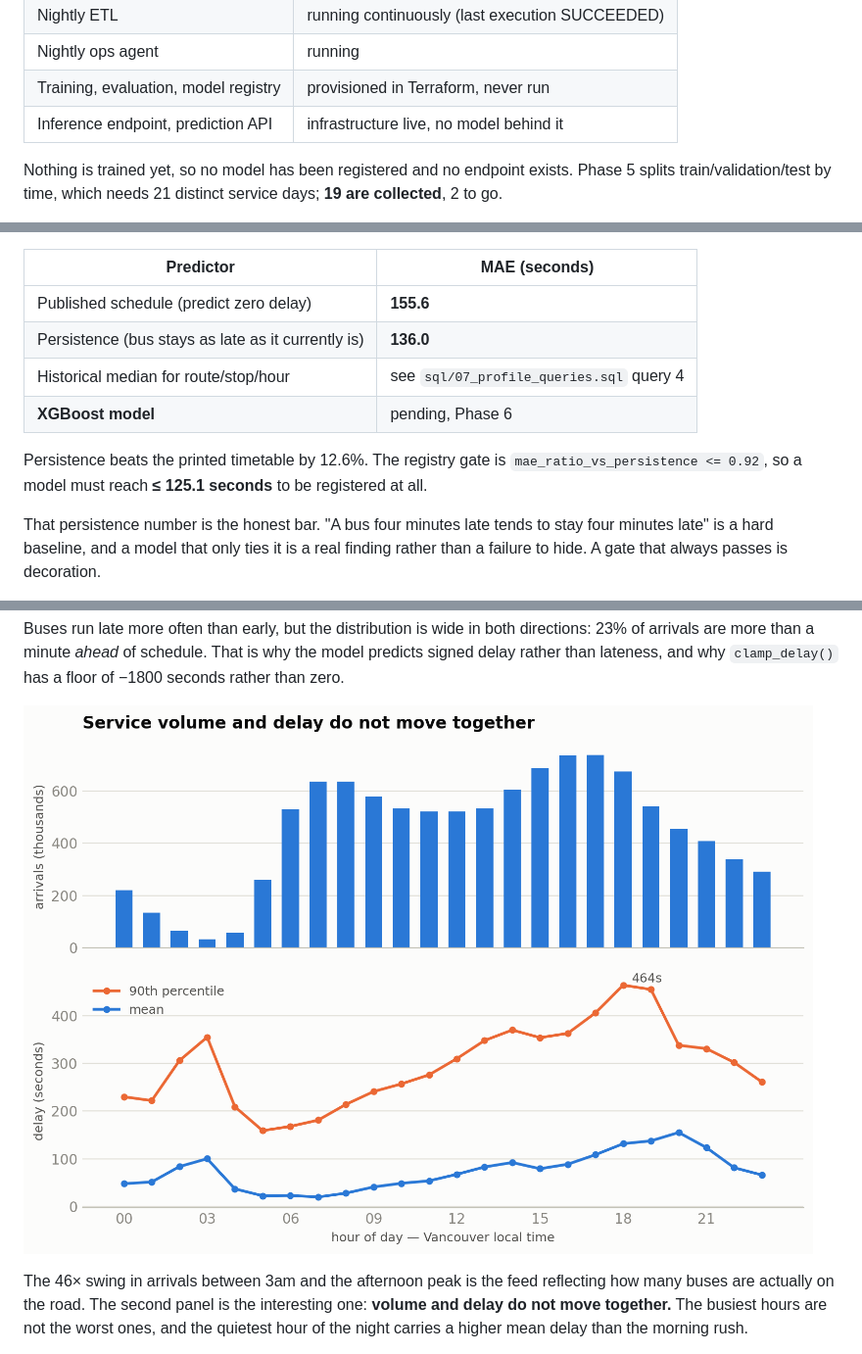
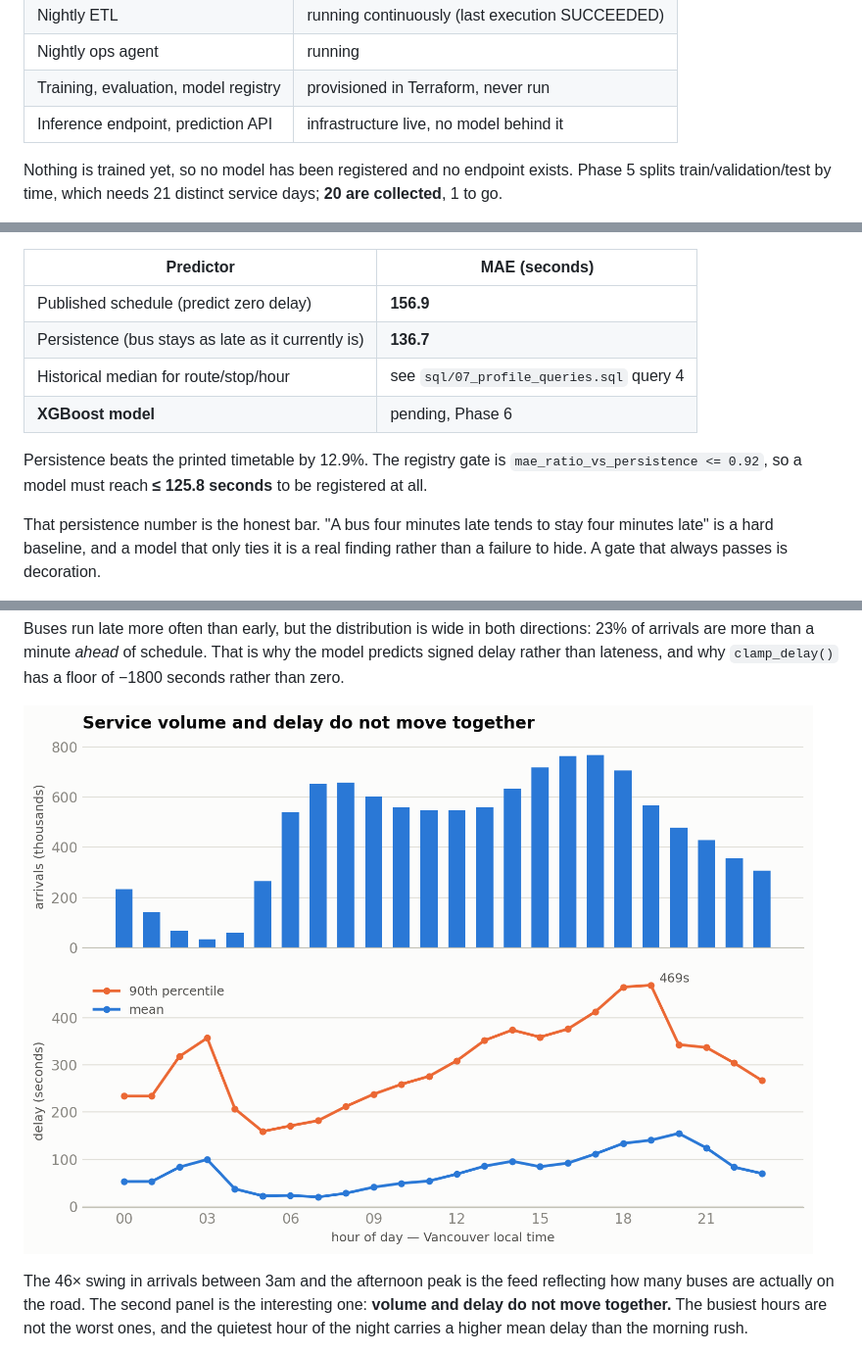
Before and after one commit to goudmani/transitpulse-bc, a Markdown page: README.md, 3 parts joined by grey strips. Shown at 98% size. Drawn GitHub-style; pictures changed too: img/hourly_profile.png.

Commit message:
docs: refresh README figures and charts (33438616088)

```diff
--- a/README.md
+++ b/README.md
@@ -21,5 +21,5 @@ its own operations report.
 | Training, evaluation, model registry | provisioned in Terraform, never run |
 | Inference endpoint, prediction API | infrastructure live, no model behind it |
 
-Nothing is trained yet, so no model has been registered and no endpoint exists. Phase 5 splits train/validation/test by time, which needs 21 distinct service days; **19 are collected**, 2 to go.
+Nothing is trained yet, so no model has been registered and no endpoint exists. Phase 5 splits train/validation/test by time, which needs 21 distinct service days; **20 are collected**, 1 to go.
 
@@ -45,12 +45,12 @@ Over 10,729,686 labelled stop arrivals, 2026-08-11 to 2026-08-29. **Preliminary*
 
 | Predictor | MAE (seconds) |
 |---|---|
-| Published schedule (predict zero delay) | **155.6** |
-| Persistence (bus stays as late as it currently is) | **136.0** |
+| Published schedule (predict zero delay) | **156.9** |
+| Persistence (bus stays as late as it currently is) | **136.7** |
 | Historical median for route/stop/hour | see `sql/07_profile_queries.sql` query 4 |
 | **XGBoost model** | pending, Phase 6 |
 
-Persistence beats the printed timetable by 12.6%. The registry gate is `mae_ratio_vs_persistence <= 0.92`, so a model must reach **≤ 125.1 seconds** to be registered at all.
+Persistence beats the printed timetable by 12.9%. The registry gate is `mae_ratio_vs_persistence <= 0.92`, so a model must reach **≤ 125.8 seconds** to be registered at all.
 <!-- agent:baselines:end -->
 
 That persistence number is the honest bar. "A bus four minutes late tends to stay
```
Also changed, not shown: other parts of README.md (+4 -4 lines), reports/2026-08-31-docs-drift.md (added, +26 -0 lines), img/delay_distribution.png.
